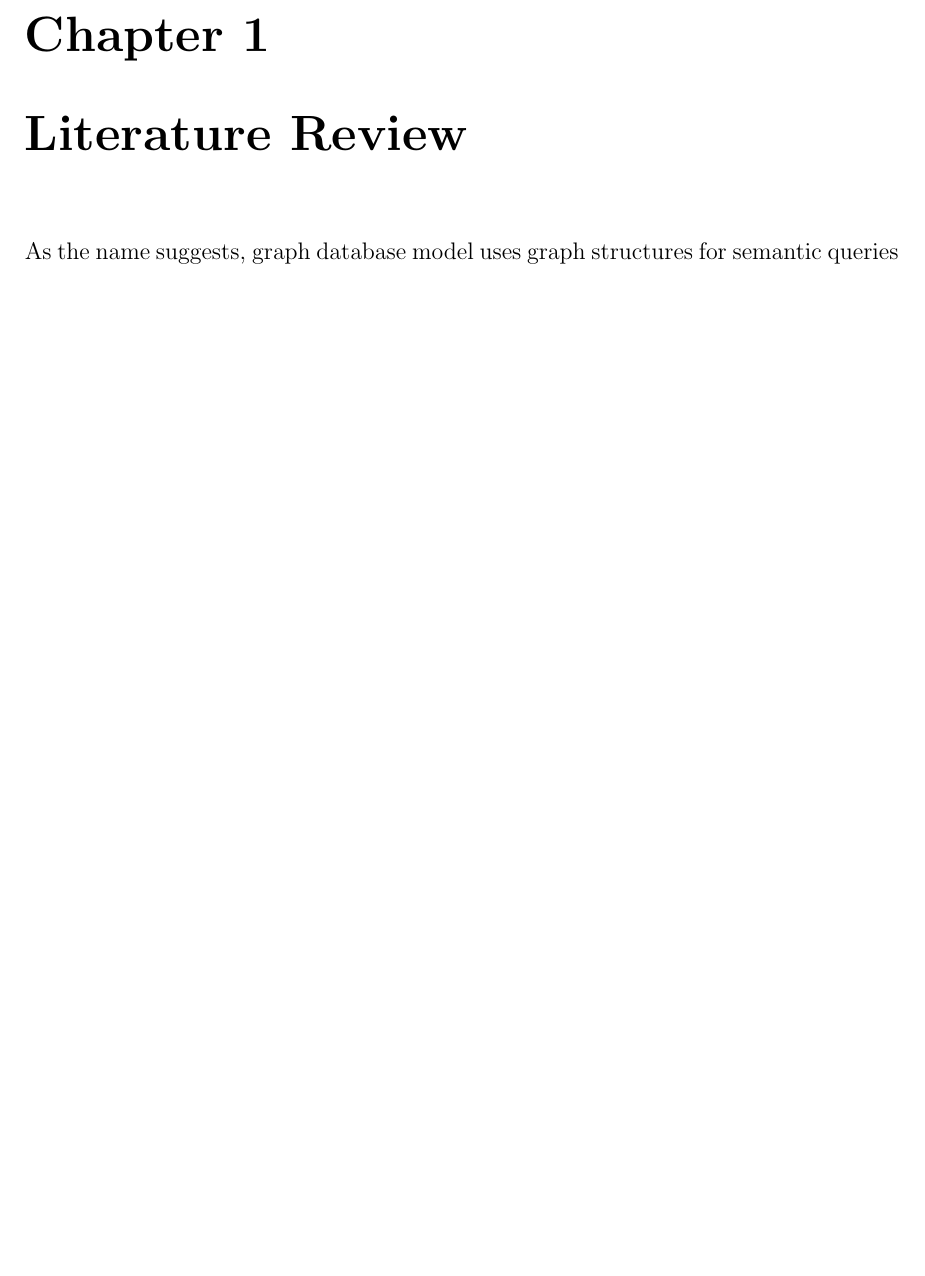
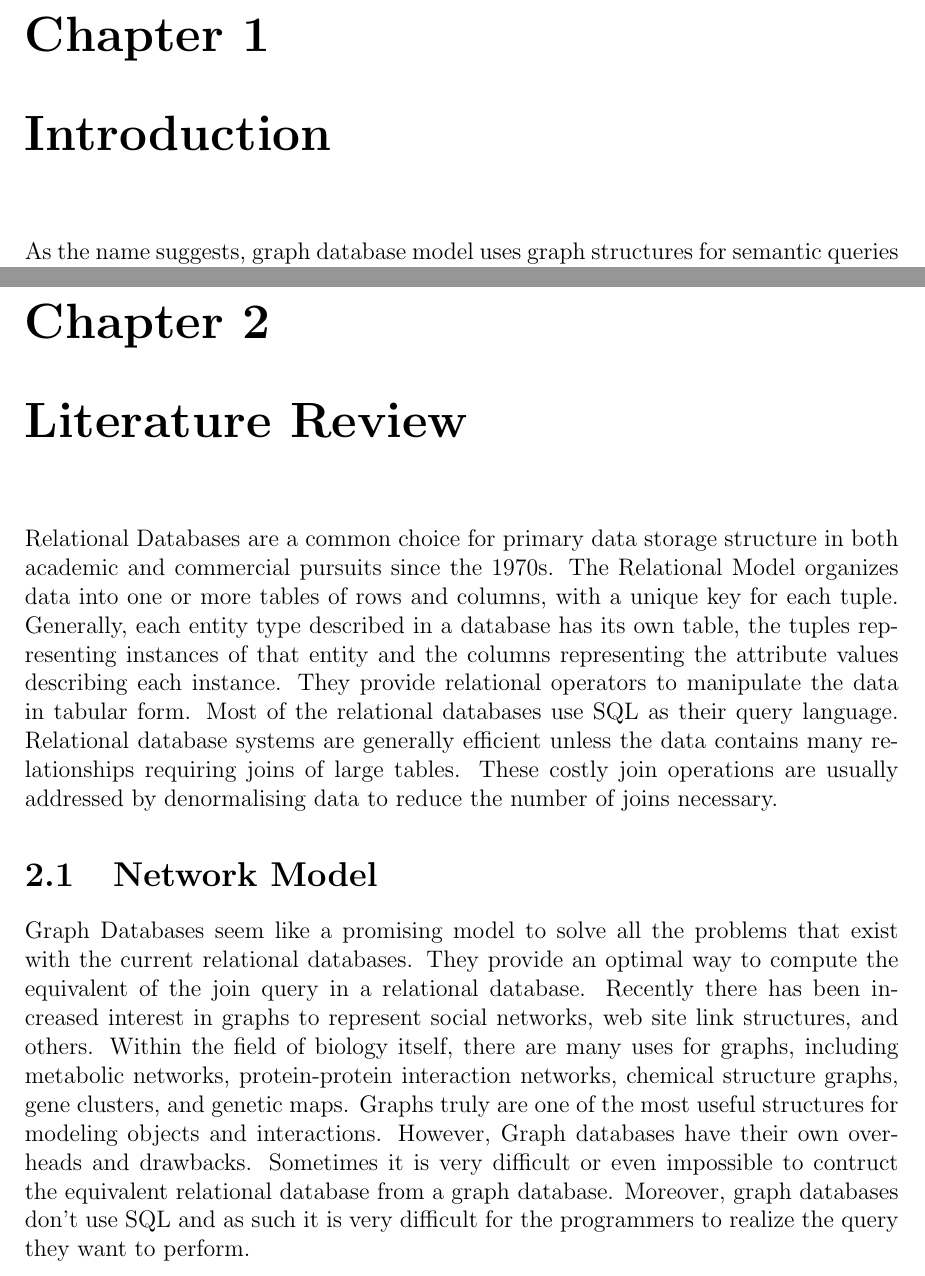
Before and after one commit to Bug-Assassins/Relational-Graph-Database, a LaTeX thesis (Reports/mid_sem.tex): part of page 9 of 11 before the commit and two parts of pages 9 and 11 of 12 after it, the two joined at a grey line, cut so that both start at the same text, the shorter picture padded with empty space. Compiled offline with pdfLaTeX.

```diff
--- a/Reports/mid_sem.tex
+++ b/Reports/mid_sem.tex
@@ -197,7 +197,7 @@
 \setcounter{page}{1}
 \pagenumbering{arabic}
 
-\chapter{Literature Review}
+\chapter{Introduction}
 As the name suggests, graph database model uses graph structures for semantic queries with nodes, edges, and properties to represent and store data. A graph database storage system provides index-free adjacency. This means that every element contains a direct pointer to its adjacent elements and no index lookups are necessary.
 \section{Motivation}
 Graph Databases seem like a promising model to solve all the problems that exist with the current relational databases. They provide an optimal way to compute the equivalent of the join query in a relational database. Recently there has been increased interest in graphs to represent social networks, web site link structures, and others. Within the field of biology itself, there are many uses for graphs, including metabolic networks, protein-protein interaction networks, chemical structure graphs, gene clusters, and genetic maps. Graphs truly are one of the most useful structures for modeling objects and interactions. However, Graph databases have their own overheads and drawbacks. Sometimes it is very difficult or even impossible to contruct the equivalent relational database from a graph database. Moreover, graph databases don't use SQL and as such it is very difficult for the programmers to realize the query they want to perform. \\
@@ -212,4 +212,8 @@
 
 \pagebreak
 
+\chapter{Literature Review}
+Relational Databases are a common choice for primary data storage structure in both academic and commercial pursuits since the 1970s. The Relational Model organizes data into one or more tables of rows and columns, with a unique key for each tuple. Generally, each entity type described in a database has its own table, the tuples representing instances of that entity and the columns representing the attribute values describing each instance. They provide relational operators to manipulate the data in tabular form. Most of the relational databases use SQL as their query language. Relational database systems are generally efficient unless the data contains many relationships requiring joins of large tables. These costly join operations are usually addressed by denormalising data to reduce the number of joins necessary.
+\section{Network Model}
+Graph Databases seem like a promising model to solve all the problems that exist with the current relational databases. They provide an optimal way to compute the equivalent of the join query in a relational database. Recently there has been increased interest in graphs to represent social networks, web site link structures, and others. Within the field of biology itself, there are many uses for graphs, including metabolic networks, protein-protein interaction networks, chemical structure graphs, gene clusters, and genetic maps. Graphs truly are one of the most useful structures for modeling objects and interactions. However, Graph databases have their own overheads and drawbacks. Sometimes it is very difficult or even impossible to contruct the equivalent relational database from a graph database. Moreover, graph databases don't use SQL and as such it is very difficult for the programmers to realize the query they want to perform. \\
 
```
Also changed, not shown: Reports/mid_sem.tex (2 more changed lines), 2 other files.
